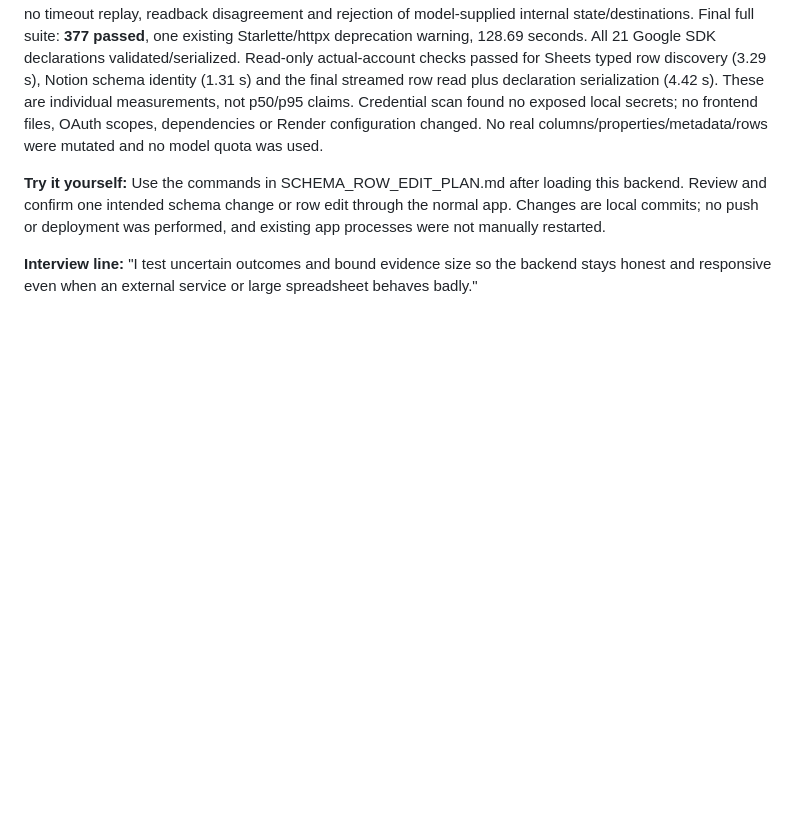
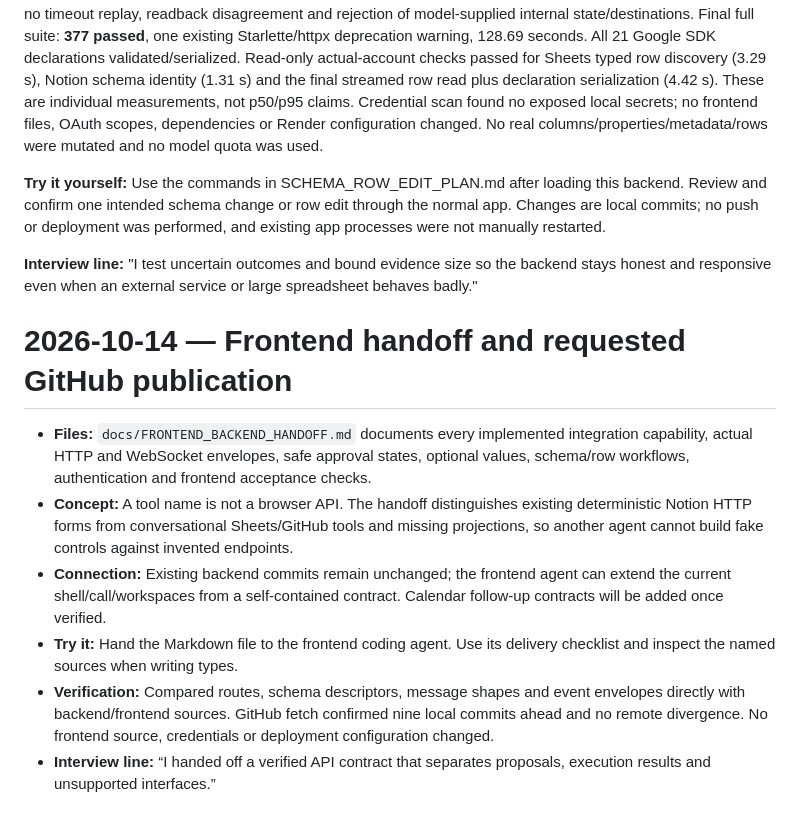
Before and after one commit to watermelon588/Koe, a Markdown page: docs/BUILD_LOG.md, the part around the change. Drawn GitHub-style; blank space fills up the shorter version.

Commit message:
docs: hand off verified backend contracts for frontend integration

```diff
--- a/docs/BUILD_LOG.md
+++ b/docs/BUILD_LOG.md
@@ -943,3 +943,11 @@ Next phase: approved schema creation and safe Sheets row editing is tracked in [
 **Try it yourself:** Use the commands in SCHEMA_ROW_EDIT_PLAN.md after loading this backend. Review and confirm one intended schema change or row edit through the normal app. Changes are local commits; no push or deployment was performed, and existing app processes were not manually restarted.
 
 **Interview line:** "I test uncertain outcomes and bound evidence size so the backend stays honest and responsive even when an external service or large spreadsheet behaves badly."
+# 2026-10-14 — Frontend handoff and requested GitHub publication
+
+- **Files:** `docs/FRONTEND_BACKEND_HANDOFF.md` documents every implemented integration capability, actual HTTP and WebSocket envelopes, safe approval states, optional values, schema/row workflows, authentication and frontend acceptance checks.
+- **Concept:** A tool name is not a browser API. The handoff distinguishes existing deterministic Notion HTTP forms from conversational Sheets/GitHub tools and missing projections, so another agent cannot build fake controls against invented endpoints.
+- **Connection:** Existing backend commits remain unchanged; the frontend agent can extend the current shell/call/workspaces from a self-contained contract. Calendar follow-up contracts will be added once verified.
+- **Try it:** Hand the Markdown file to the frontend coding agent. Use its delivery checklist and inspect the named sources when writing types.
+- **Verification:** Compared routes, schema descriptors, message shapes and event envelopes directly with backend/frontend sources. GitHub fetch confirmed nine local commits ahead and no remote divergence. No frontend source, credentials or deployment configuration changed.
+- **Interview line:** “I handed off a verified API contract that separates proposals, execution results and unsupported interfaces.”
```
Also changed, not shown: docs/FRONTEND_BACKEND_HANDOFF.md (added, +162 -0 lines).
